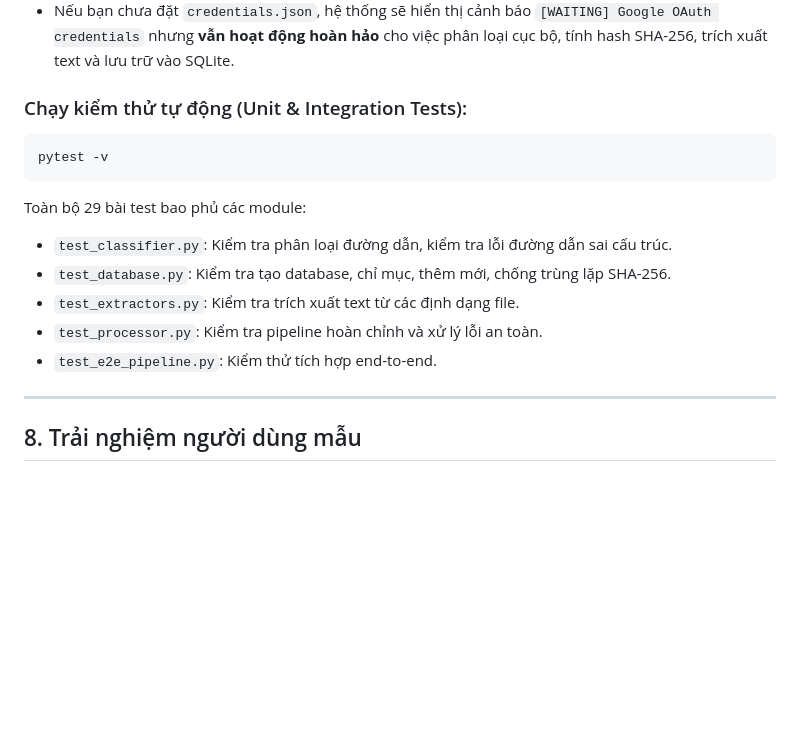
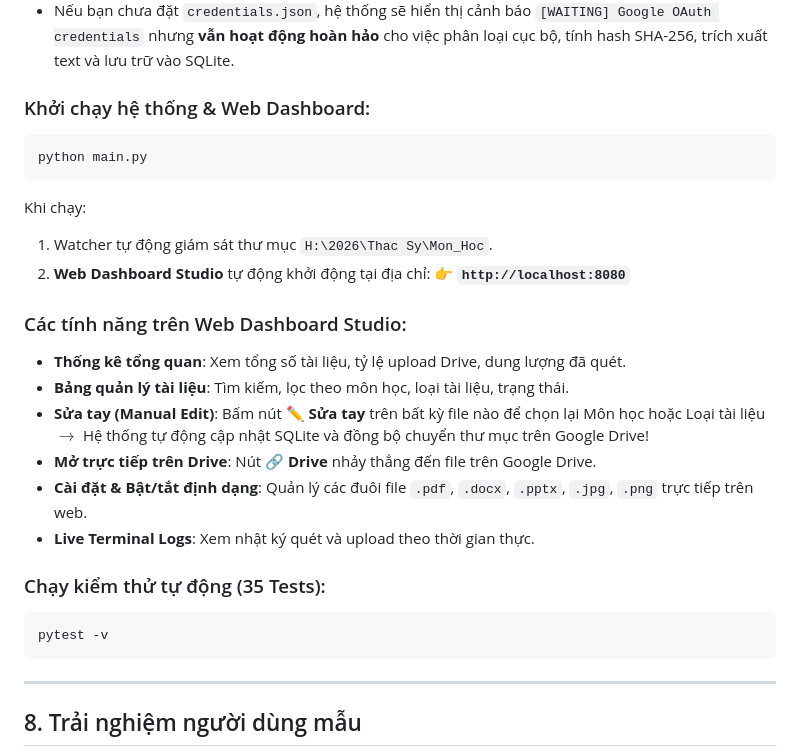
Before and after one commit to nngocit/ThsAutoOrganizer, a Markdown page: README.md, the part around the change. Drawn GitHub-style; blank space fills up the shorter version.

Commit message:
docs: update README with Web Dashboard Studio guide

````diff
--- a/README.md
+++ b/README.md
@@ -190,18 +190,30 @@ python main.py
 - Trong lần chạy đầu tiên (nếu có `credentials.json`), trình duyệt web sẽ tự động mở để bạn đăng nhập và cấp quyền truy cập Drive. Sau đó, mã xác thực sẽ được lưu vào `token.json` cho các lần chạy sau mà không cần hỏi lại.
 - Nếu bạn chưa đặt `credentials.json`, hệ thống sẽ hiển thị cảnh báo `[WAITING] Google OAuth credentials` nhưng **vẫn hoạt động hoàn hảo** cho việc phân loại cục bộ, tính hash SHA-256, trích xuất text và lưu trữ vào SQLite.
 
-### Chạy kiểm thử tự động (Unit & Integration Tests):
+### Khởi chạy hệ thống & Web Dashboard:
+
+```powershell
+python main.py
+```
+
+Khi chạy:
+1. Watcher tự động giám sát thư mục `H:\2026\Thac Sy\Mon_Hoc`.
+2. **Web Dashboard Studio** tự động khởi động tại địa chỉ:
+   👉 **`http://localhost:8080`**
+
+### Các tính năng trên Web Dashboard Studio:
+- **Thống kê tổng quan**: Xem tổng số tài liệu, tỷ lệ upload Drive, dung lượng đã quét.
+- **Bảng quản lý tài liệu**: Tìm kiếm, lọc theo môn học, loại tài liệu, trạng thái.
+- **Sửa tay (Manual Edit)**: Bấm nút **✏️ Sửa tay** trên bất kỳ file nào để chọn lại Môn học hoặc Loại tài liệu $\rightarrow$ Hệ thống tự động cập nhật SQLite và đồng bộ chuyển thư mục trên Google Drive!
+- **Mở trực tiếp trên Drive**: Nút **🔗 Drive** nhảy thẳng đến file trên Google Drive.
+- **Cài đặt & Bật/tắt định dạng**: Quản lý các đuôi file `.pdf`, `.docx`, `.pptx`, `.jpg`, `.png` trực tiếp trên web.
+- **Live Terminal Logs**: Xem nhật ký quét và upload theo thời gian thực.
+
+### Chạy kiểm thử tự động (35 Tests):
 
 ```powershell
 pytest -v
 ```
-
-Toàn bộ 29 bài test bao phủ các module:
-- `test_classifier.py`: Kiểm tra phân loại đường dẫn, kiểm tra lỗi đường dẫn sai cấu trúc.
-- `test_database.py`: Kiểm tra tạo database, chỉ mục, thêm mới, chống trùng lặp SHA-256.
-- `test_extractors.py`: Kiểm tra trích xuất text từ các định dạng file.
-- `test_processor.py`: Kiểm tra pipeline hoàn chỉnh và xử lý lỗi an toàn.
-- `test_e2e_pipeline.py`: Kiểm thử tích hợp end-to-end.
 
 ---
 
````
